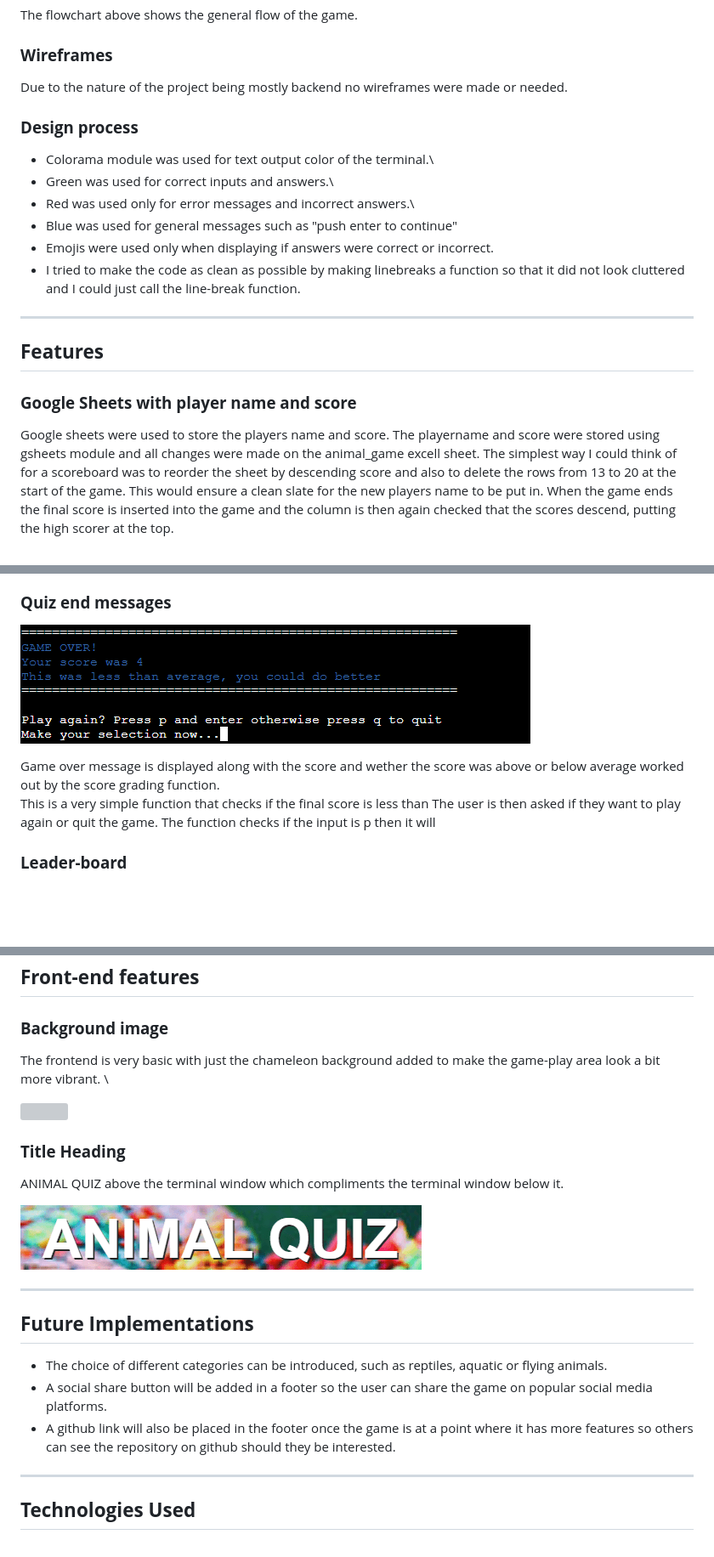
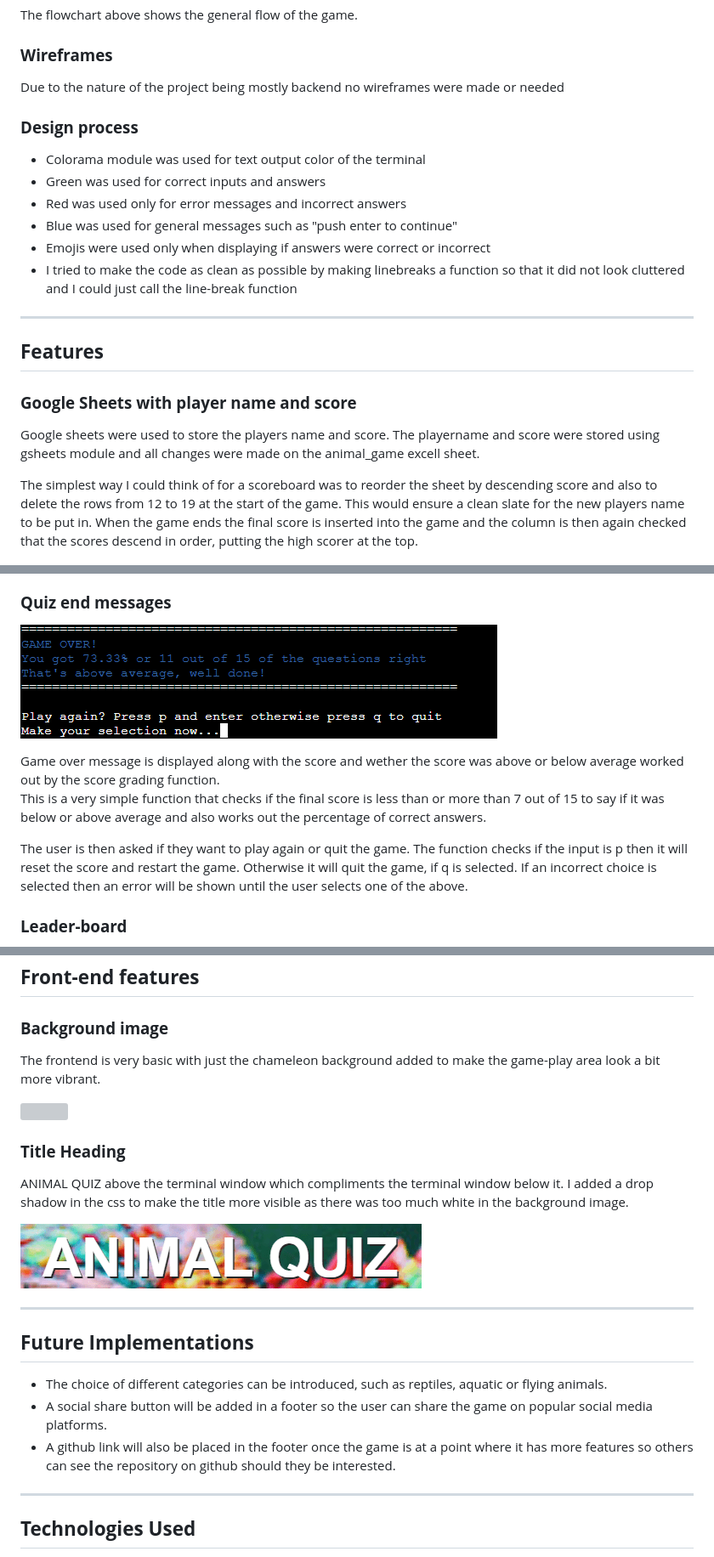
Before and after one commit to adrianskelton/project3, a Markdown page: README.md, 3 parts joined by grey strips. Shown: that part at 85% size. Rendered like a GitHub page; pictures changed too: assets/images/readme_images/screenshot_gameover.png; blank space fills up the shorter version; grey boxes are pictures that could not be loaded.

Commit message:
fix pep8 errors and add more to readme

```diff
--- a/README.md
+++ b/README.md
@@ -109,15 +109,15 @@ The flowchart above shows the general flow of the game.
 
 ### **Wireframes**
 
-Due to the nature of the project being mostly backend no wireframes were made or needed.
+Due to the nature of the project being mostly backend no wireframes were made or needed
 
 ### **Design process**
-- Colorama module was used for text output color of the terminal.\
-- Green was used for correct inputs and answers.\
-- Red was used only for error messages and incorrect answers.\
+- Colorama module was used for text output color of the terminal
+- Green was used for correct inputs and answers
+- Red was used only for error messages and incorrect answers
 - Blue was used for general messages such as "push enter to continue"
-- Emojis were used only when displaying if answers were correct or incorrect.
-- I tried to make the code as clean as possible by making linebreaks a function so that it did not look cluttered and I could just call the line-break function.
+- Emojis were used only when displaying if answers were correct or incorrect
+- I tried to make the code as clean as possible by making linebreaks a function so that it did not look cluttered and I could just call the line-break function
 
 
 ---
@@ -126,7 +126,9 @@ Due to the nature of the project being mostly backend no wireframes were made or
 
 ### **Google Sheets with player name and score**
 
-Google sheets were used to store the players name and score. The playername and score were stored using gsheets module and all changes were made on the animal_game excell sheet. The simplest way I could think of for a scoreboard was to reorder the sheet by descending score and also to delete the rows from 13 to 20 at the start of the game. This would ensure a clean slate for the new players name to be put in. When the game ends the final score is inserted into the game and the column is then again checked that the scores descend, putting the high scorer at the top.
+Google sheets were used to store the players name and score. The playername and score were stored using gsheets module and all changes were made on the animal_game excell sheet.
+
+The simplest way I could think of for a scoreboard was to reorder the sheet by descending score and also to delete the rows from 12 to 19 at the start of the game. This would ensure a clean slate for the new players name to be put in. When the game ends the final score is inserted into the game and the column is then again checked that the scores descend in order, putting the high scorer at the top.
 
 ![](assets/images/readme_images/screenshot_sheet.png)
 
@@ -174,8 +176,9 @@ The user then presses enter to continue to the next question. I considered using
 ![](assets/images/readme_images/screenshot_gameover.png)
 
 Game over message is displayed along with the score and wether the score was above or below average worked out by the score grading function.\
-This is a very simple function that checks if the final score is less than
-The user is then asked if they want to play again or quit the game. The function checks if the input is p then it will
+This is a very simple function that checks if the final score is less than or more than 7 out of 15 to say if it was below or above average and also works out the percentage of correct answers.
+
+The user is then asked if they want to play again or quit the game. The function checks if the input is p then it will reset the score and restart the game. Otherwise it will quit the game, if q is selected. If an incorrect choice is selected then an error will be shown until the user selects one of the above.
 
 ### **Leader-board**
 
@@ -186,17 +189,15 @@ The leader-board is saved in the google excel sheet and is sorted by descending
 ## **Front-end features**
 
 ### **Background image**
-The frontend is very basic with just the chameleon background added to make the game-play area look a bit more vibrant. \
+The frontend is very basic with just the chameleon background added to make the game-play area look a bit more vibrant.
 
 ![](https://i.ibb.co/H7rz38r/pexels-george-lebada-567540-1.jpg)
 
-
 ### **Title Heading**
 
-ANIMAL QUIZ above the terminal window which compliments the terminal window below it.
+ANIMAL QUIZ above the terminal window which compliments the terminal window below it. I added a drop shadow in the css to make the title more visible as there was too much white in the background image.
 
 ![](assets/images/readme_images/screenshot_header.png)
-
 
 ---
 
@@ -205,7 +206,6 @@ ANIMAL QUIZ above the terminal window which compliments the terminal window belo
 - The choice of different categories can be introduced, such as reptiles, aquatic or flying animals.
 - A social share button will be added in a footer so the user can share the game on popular social media platforms.
 - A github link will also be placed in the footer once the game is at a point where it has more features so others can see the repository on github should they be interested.
-
 
 ---
 
```
Also changed, not shown: other parts of README.md (+3 -2 lines), assets/images/readme_images/flow_chart.png (renamed from assets/images/readme_images/flow-chart.png), 1 other file.
